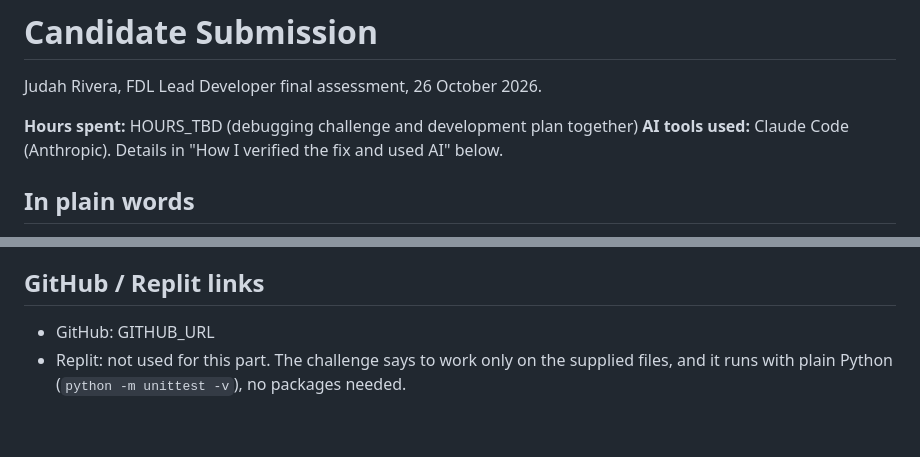
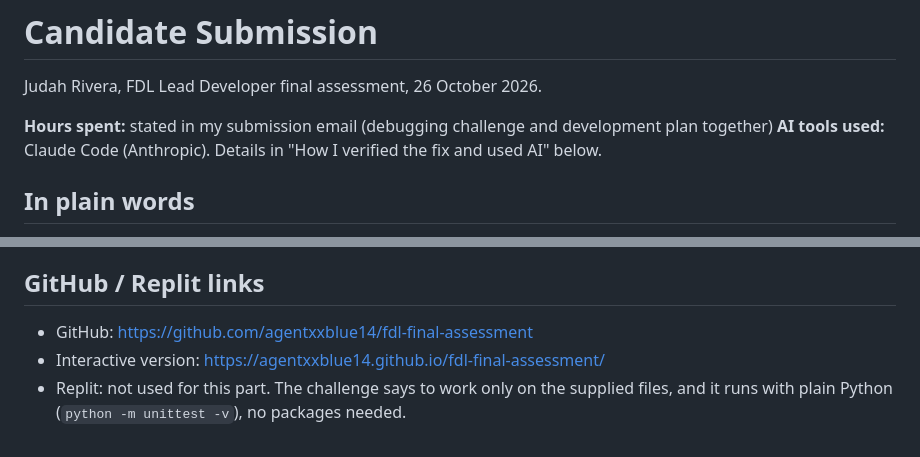
Before and after one commit to agentxxblue14/fdl-final-assessment, a Markdown page: SUBMISSION.md, 2 parts joined by grey strips. GitHub-like rendering.

Commit message:
Fill in the GitHub and interactive page links
Co-Authored-By: Claude Opus 5.5 <noreply@anthropic.com>

```diff
--- a/SUBMISSION.md
+++ b/SUBMISSION.md
@@ -2,7 +2,7 @@
 
 Judah Rivera, FDL Lead Developer final assessment, 26 October 2026.
 
-**Hours spent:** HOURS_TBD (debugging challenge and development plan together)
+**Hours spent:** stated in my submission email (debugging challenge and development plan together)
 **AI tools used:** Claude Code (Anthropic). Details in "How I verified the fix and used AI" below.
 
 ## In plain words
@@ -112,5 +112,6 @@ Remaining limitations, by design of the exercise:
 
 ## GitHub / Replit links
 
-- GitHub: GITHUB_URL
+- GitHub: https://github.com/agentxxblue14/fdl-final-assessment
+- Interactive version: https://agentxxblue14.github.io/fdl-final-assessment/
 - Replit: not used for this part. The challenge says to work only on the supplied files, and it runs with plain Python (`python -m unittest -v`), no packages needed.
```
